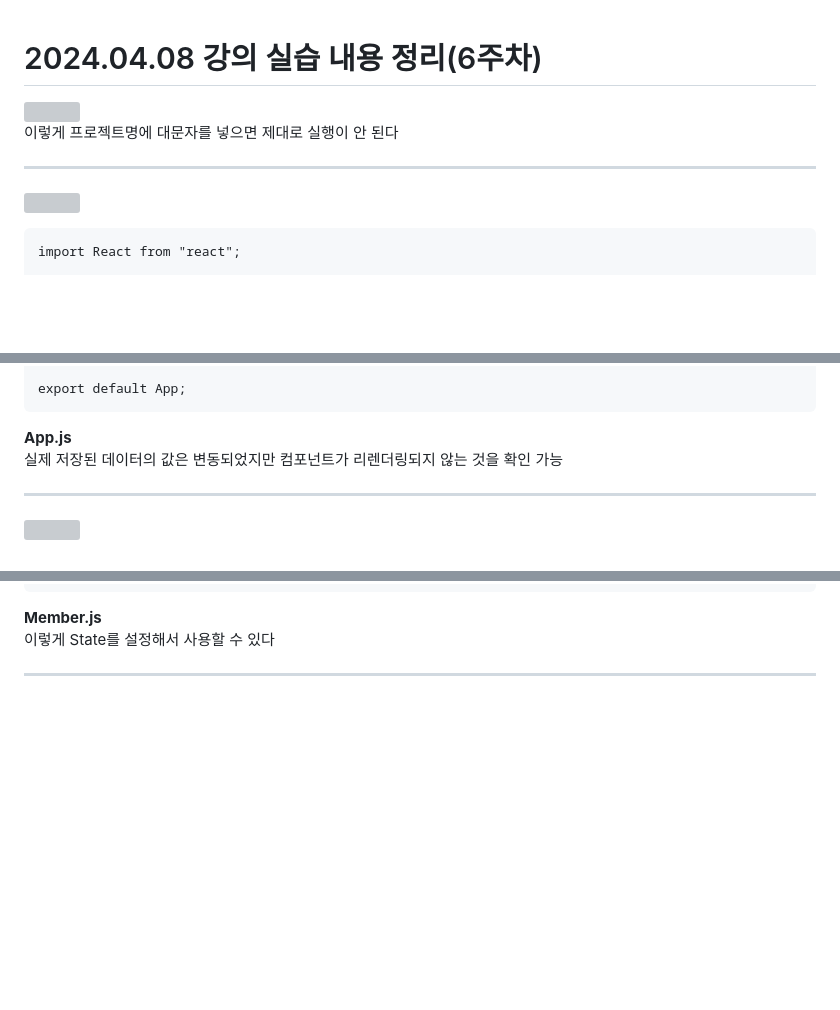
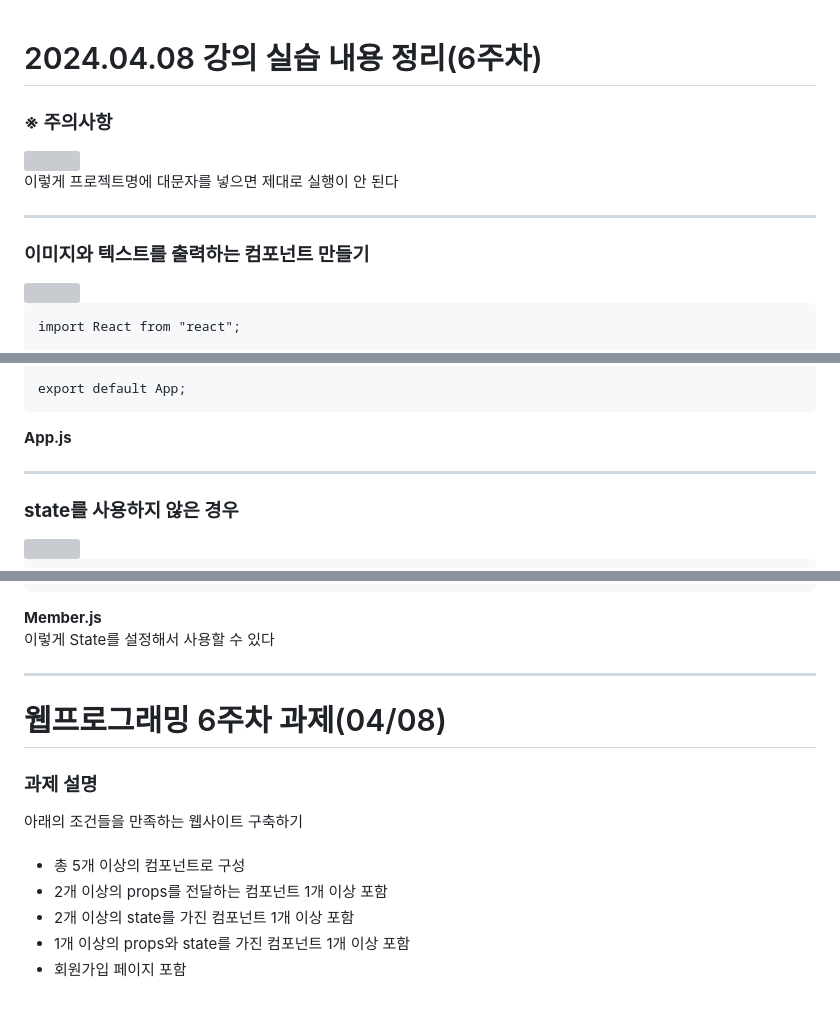
Before and after one commit to tealight03/2024React, a Markdown page: 0408/readme.md, 3 parts joined by grey strips. Rendered like a GitHub page; blank space fills up the shorter version; grey boxes are pictures that could not be loaded.

````diff
--- a/0408/readme.md
+++ b/0408/readme.md
@@ -1,8 +1,11 @@
 # 2024.04.08 강의 실습 내용 정리(6주차)
+<h3><b>※ 주의사항</b></h3>
 <img src="https://github.com/tealight03/2024React/assets/138011998/32d07079-8956-4334-b9ef-2e5b285235ee" width="700"><br>
 이렇게 프로젝트명에 대문자를 넣으면 제대로 실행이 안 된다<br><hr>
 
+<h3><b>이미지와 텍스트를 출력하는 컴포넌트 만들기</b></h3>
 <img src="https://github.com/tealight03/2024React/assets/138011998/2ea4d210-2da1-4cce-bb19-0ad34d26e6fb" width="600"><br>
+
 ```
 import React from "react";
 
@@ -41,9 +44,9 @@ function App() {
 
 export default App;
 ```
-<b>App.js</b><br>
-실제 저장된 데이터의 값은 변동되었지만 컴포넌트가 리렌더링되지 않는 것을 확인 가능<br><hr>
+<b>App.js</b><br><hr>
 
+<h3><b>state를 사용하지 않은 경우</b></h3>
 <img src="https://github.com/tealight03/2024React/assets/138011998/b0f59740-d956-4f36-9193-7612dd25c743" width="900"><br>
 
 ```
@@ -220,3 +225,14 @@ export default App;
 ```
 <b>Member.js</b><br>
 이렇게 State를 설정해서 사용할 수 있다<br><hr>
+
+# 웹프로그래밍 6주차 과제(04/08)
+<h3><b>과제 설명</b></h3>
+아래의 조건들을 만족하는 웹사이트 구축하기<br><br>
+<ul>
+    <li>총 5개 이상의 컴포넌트로 구성</li>
+    <li>2개 이상의 props를 전달하는 컴포넌트 1개 이상 포함</li>
+    <li>2개 이상의 state를 가진 컴포넌트 1개 이상 포함</li>
+    <li>1개 이상의 props와 state를 가진 컴포넌트 1개 이상 포함</li>
+    <li>회원가입 페이지 포함</li>
+</ul>
````
Also changed, not shown: other parts of 0408/readme.md (+7 -5 lines).
